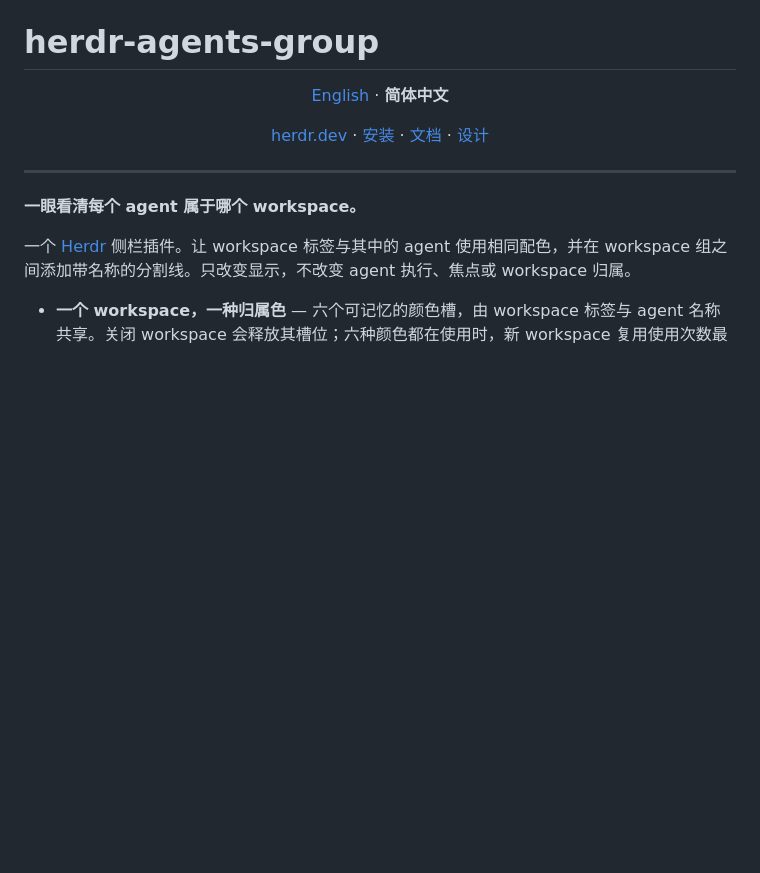
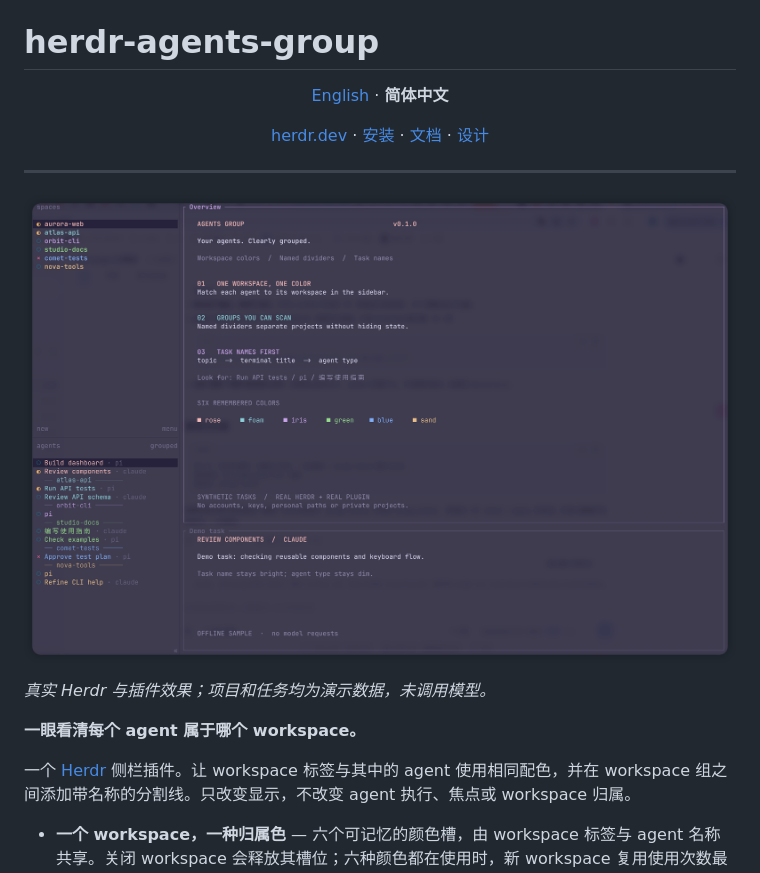
Before and after one commit to Tomcao1013/herdr-agents-group, a Markdown page: README.zh-CN.md, the part around the change. Rendered like a GitHub page; pictures changed too: assets/demo.png (added); blank space fills up the shorter version.

Commit message:
docs: showcase Agents Group with a privacy-safe demo screenshot

```diff
--- a/README.zh-CN.md
+++ b/README.zh-CN.md
@@ -9,6 +9,10 @@
 </p>
 
 ---
+
+![Agents Group 演示：六种 workspace 配色、带名称的组间分隔线及任务名优先显示](assets/demo.png)
+
+*真实 Herdr 与插件效果；项目和任务均为演示数据，未调用模型。*
 
 **一眼看清每个 agent 属于哪个 workspace。**
 
```
Also changed, not shown: README.md (+4 -0 lines).
